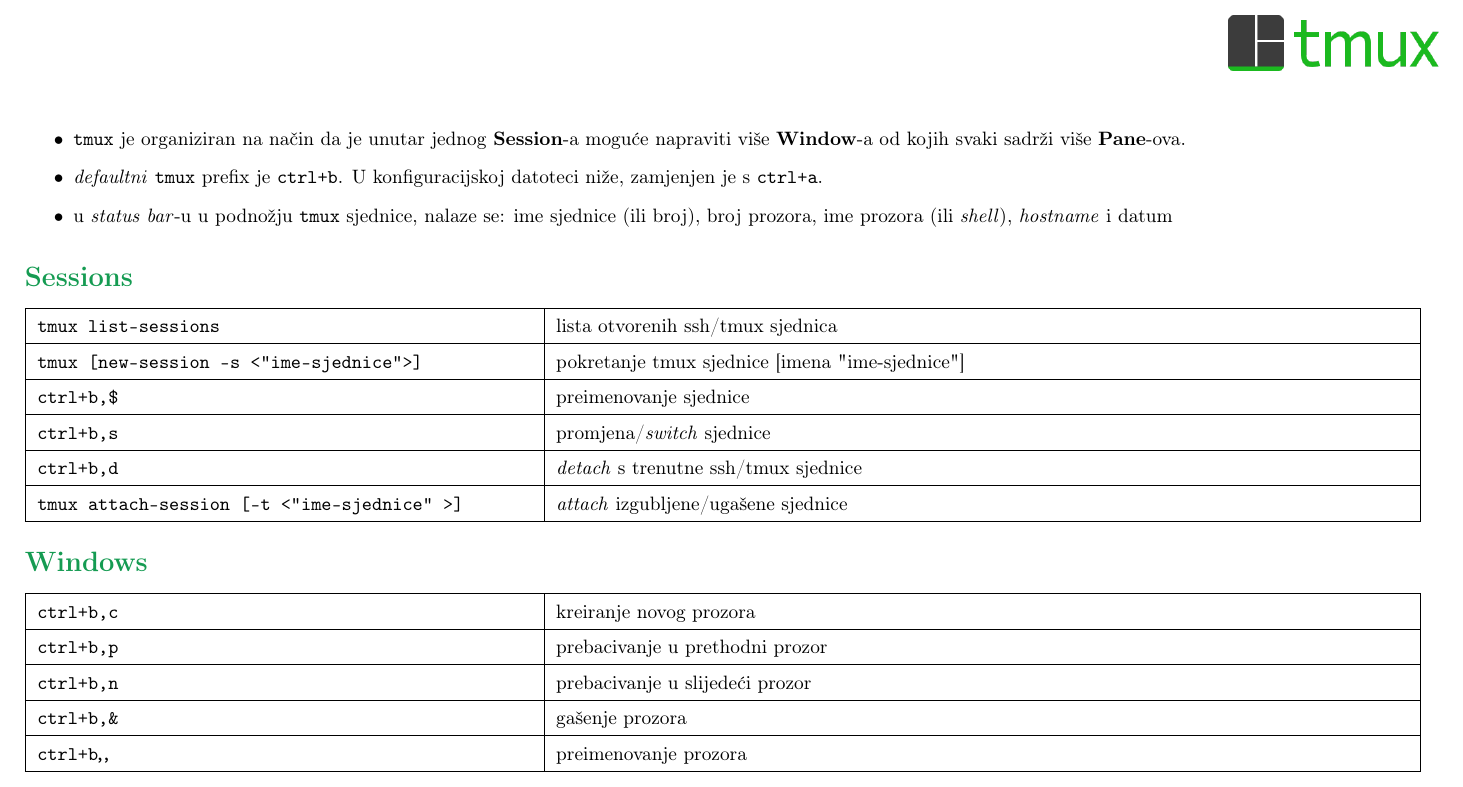
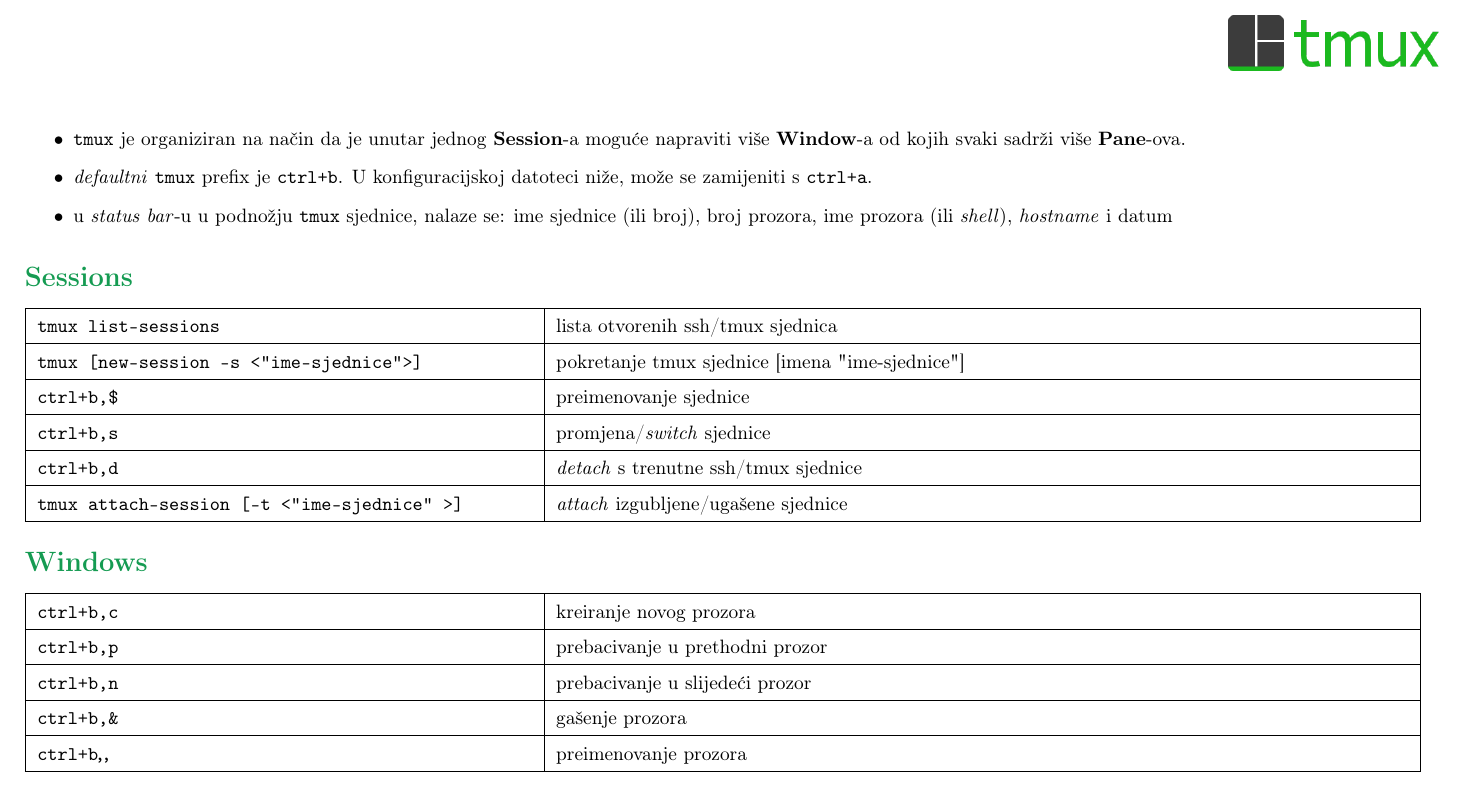
Before and after one commit to kiki385/tmux-cheatsheet, a LaTeX document (cheatsheet.tex): part of page 1 of 2, cut so that both start at the same text. The pictures show the PDF file cheatsheet.pdf that the author committed with the source.

Commit message:
popravi tipfeler

```diff
--- a/cheatsheet.tex
+++ b/cheatsheet.tex
@@ -31,7 +31,7 @@
 
     \begin{itemize}
         \item \texttt{tmux} je organiziran na način da je unutar jednog \textbf{Session}-a moguće napraviti više \textbf{Window}-a od kojih svaki sadrži više \textbf{Pane}-ova.
-        \item \textit{defaultni} \texttt{tmux} prefix je \texttt{ctrl+b}. U konfiguracijskoj datoteci niže, zamjenjen je s \texttt{ctrl+a}.
+        \item \textit{defaultni} \texttt{tmux} prefix je \texttt{ctrl+b}. U konfiguracijskoj datoteci niže, može se zamijeniti s \texttt{ctrl+a}.
         \item u \textit{status bar}-u u podnožju \texttt{tmux} sjednice, nalaze se: ime sjednice (ili broj), broj prozora, ime prozora (ili \textit{shell}), \textit{hostname} i datum
     \end{itemize}
 
```
Also changed, not shown: cheatsheet.pdf, 1 other file.
